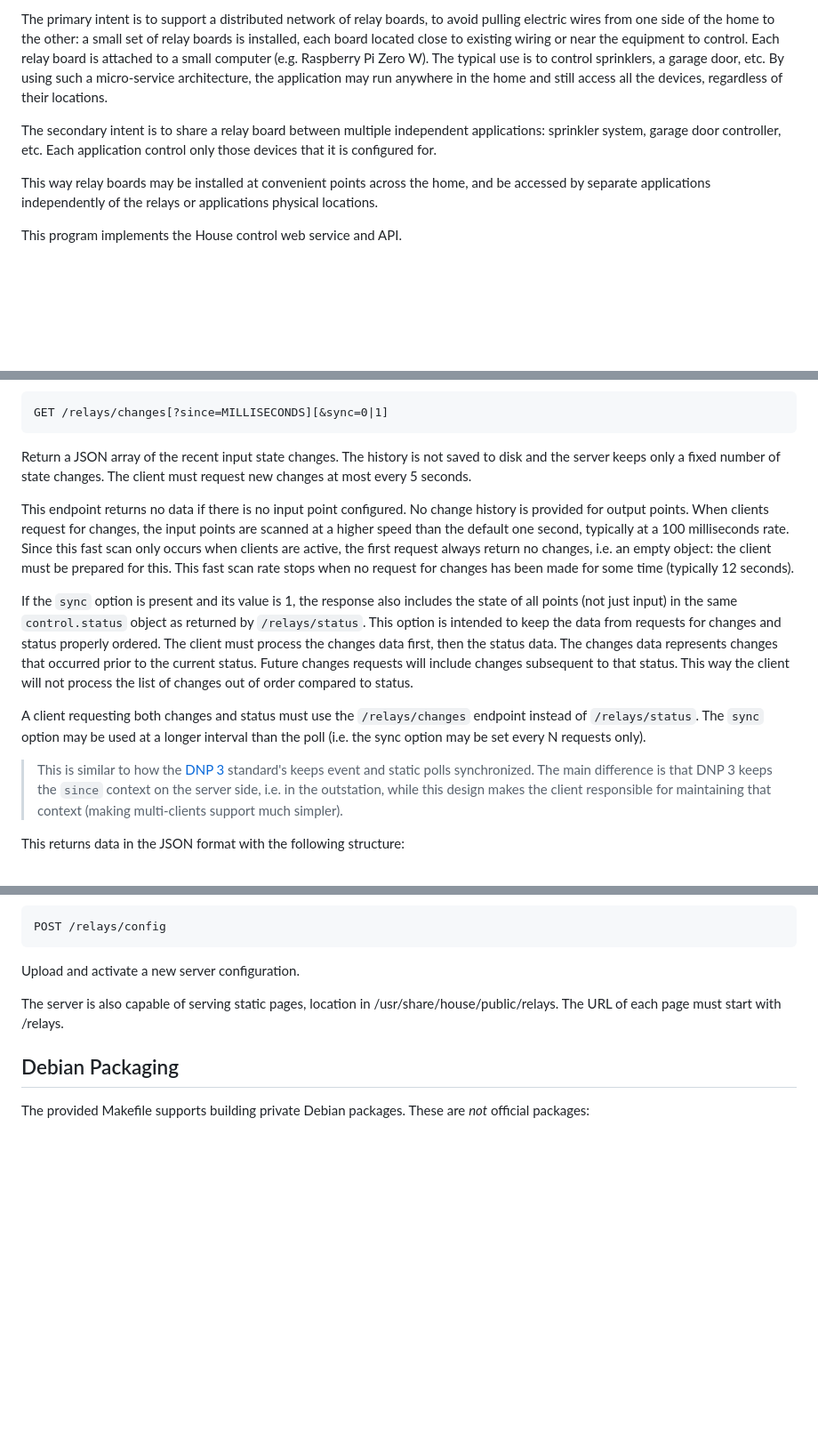
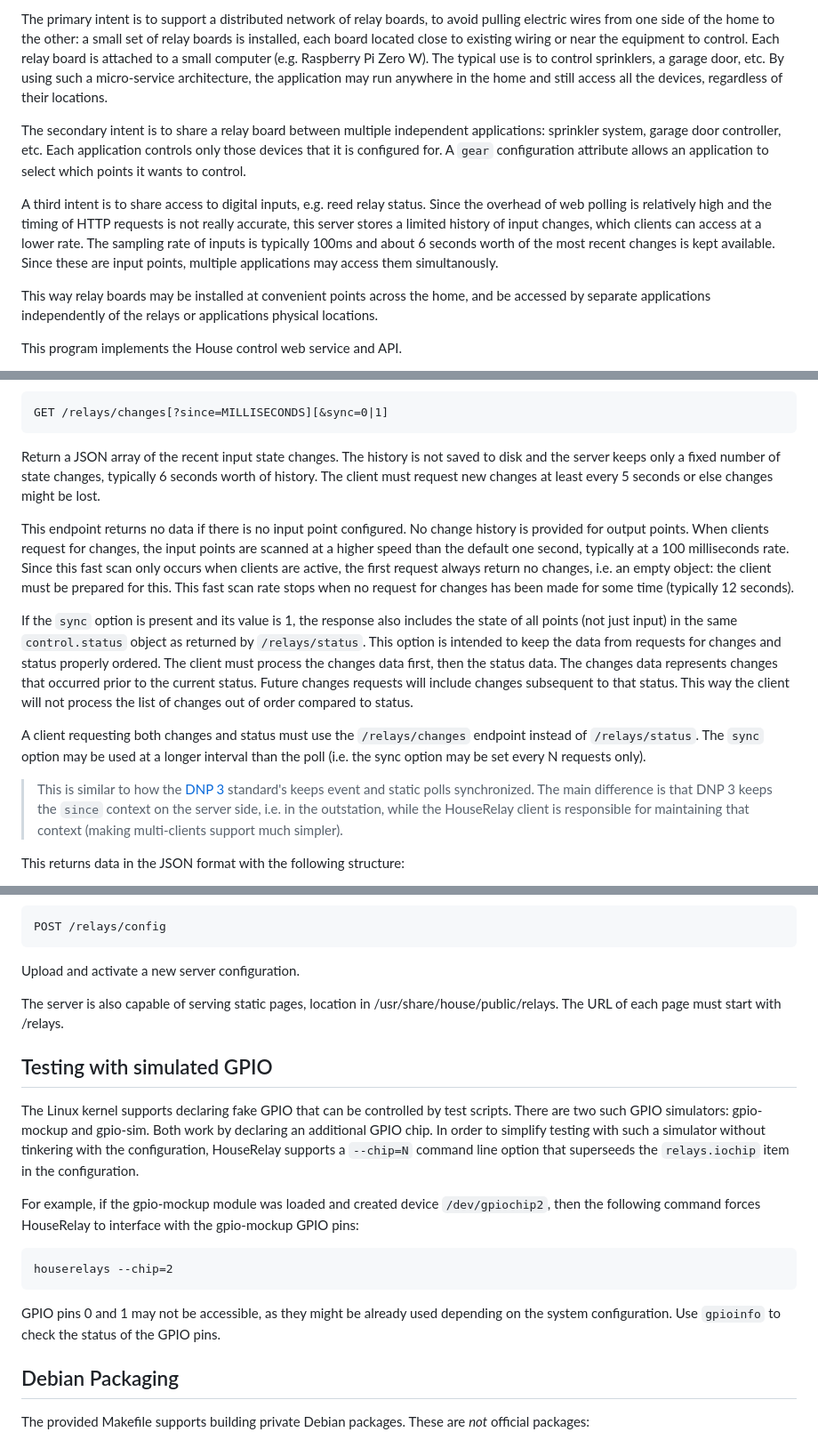
Before and after one commit to pascal-fb-martin/houserelays, a Markdown page: README.md, 3 parts joined by grey strips. Shown: that part at 89% size. GitHub-like rendering; blank space fills up the shorter version.

Commit message:
Documentation to match latest software

````diff
--- a/README.md
+++ b/README.md
@@ -10,7 +10,9 @@ See the [gallery](https://github.com/pascal-fb-martin/houserelays/blob/master/ga
 
 The primary intent is to support a distributed network of relay boards, to avoid pulling electric wires from one side of the home to the other: a small set of relay boards is installed, each board located close to existing wiring or near the equipment to control. Each relay board is attached to a small computer (e.g. Raspberry Pi Zero W). The typical use is to control sprinklers, a garage door, etc. By using such a micro-service architecture, the application may run anywhere in the home and still access all the devices, regardless of their locations.
 
-The secondary intent is to share a relay board between multiple independent applications: sprinkler system, garage door controller, etc. Each application control only those devices that it is configured for.
+The secondary intent is to share a relay board between multiple independent applications: sprinkler system, garage door controller, etc. Each application controls only those devices that it is configured for. A `gear` configuration attribute allows an application to select which points it wants to control.
+
+A third intent is to share access to digital inputs, e.g. reed relay status. Since the overhead of web polling is relatively high and the timing of HTTP requests is not really accurate, this server stores a limited history of input changes, which clients can access at a lower rate. The sampling rate of inputs is typically 100ms and about 6 seconds worth of the most recent changes is kept available. Since these are input points, multiple applications may access them simultanously.
 
 This way relay boards may be installed at convenient points across the home, and be accessed by separate applications independently of the relays or applications physical locations.
 
@@ -109,7 +111,7 @@ The optional cause parameter is reflected in the event that records the control.
 GET /relays/changes[?since=MILLISECONDS][&sync=0|1]
 ```
 
-Return a JSON array of the recent input state changes. The history is not saved to disk and the server keeps only a fixed number of state changes. The client must request new changes at most every 5 seconds.
+Return a JSON array of the recent input state changes. The history is not saved to disk and the server keeps only a fixed number of state changes, typically 6 seconds worth of history. The client must request new changes at least every 5 seconds or else changes might be lost.
 
 This endpoint returns no data if there is no input point configured. No change history is provided for output points. When clients request for changes, the input points are scanned at a higher speed than the default one second, typically at a 100 milliseconds rate. Since this fast scan only occurs when clients are active, the first request always return no changes, i.e. an empty object: the client must be prepared for this. This fast scan rate stops when no request for changes has been made for some time (typically 12 seconds).
 
@@ -117,7 +119,7 @@ If the `sync` option is present and its value is 1, the response also includes t
 
 A client requesting both changes and status must use the `/relays/changes` endpoint instead of `/relays/status`. The `sync` option may be used at a longer interval than the poll (i.e. the sync option may be set every N requests only).
 
-> This is similar to how the [DNP 3](https://www.dnp.org/) standard's keeps event and static polls synchronized. The main difference is that DNP 3 keeps the `since` context on the server side, i.e. in the outstation, while this design makes the client responsible for maintaining that context (making multi-clients support much simpler).
+> This is similar to how the [DNP 3](https://www.dnp.org/) standard's keeps event and static polls synchronized. The main difference is that DNP 3 keeps the `since` context on the server side, i.e. in the outstation, while the HouseRelay client is responsible for maintaining that context (making multi-clients support much simpler).
 
 This returns data in the JSON format with the following structure:
 
@@ -146,6 +148,18 @@ Upload and activate a new server configuration.
 
 The server is also capable of serving static pages, location in /usr/share/house/public/relays. The URL of each page must start with /relays.
 
+## Testing with simulated GPIO
+
+The Linux kernel supports declaring fake GPIO that can be controlled by test scripts. There are two such GPIO simulators: gpio-mockup and gpio-sim. Both work by declaring an additional GPIO chip. In order to simplify testing with such a simulator without tinkering with the configuration, HouseRelay supports a `--chip=N` command line option that superseeds the `relays.iochip` item in the configuration.
+
+For example, if the gpio-mockup module was loaded and created device `/dev/gpiochip2`, then the following command forces HouseRelay to interface with the gpio-mockup GPIO pins:
+
+```
+houserelays --chip=2
+```
+
+GPIO pins 0 and 1 may not be accessible, as they might be already used depending on the system configuration. Use `gpioinfo` to check the status of the GPIO pins.
+
 ## Debian Packaging
 
 The provided Makefile supports building private Debian packages. These are _not_ official packages:
````
Also changed, not shown: other parts of README.md (+1 -1 lines).
